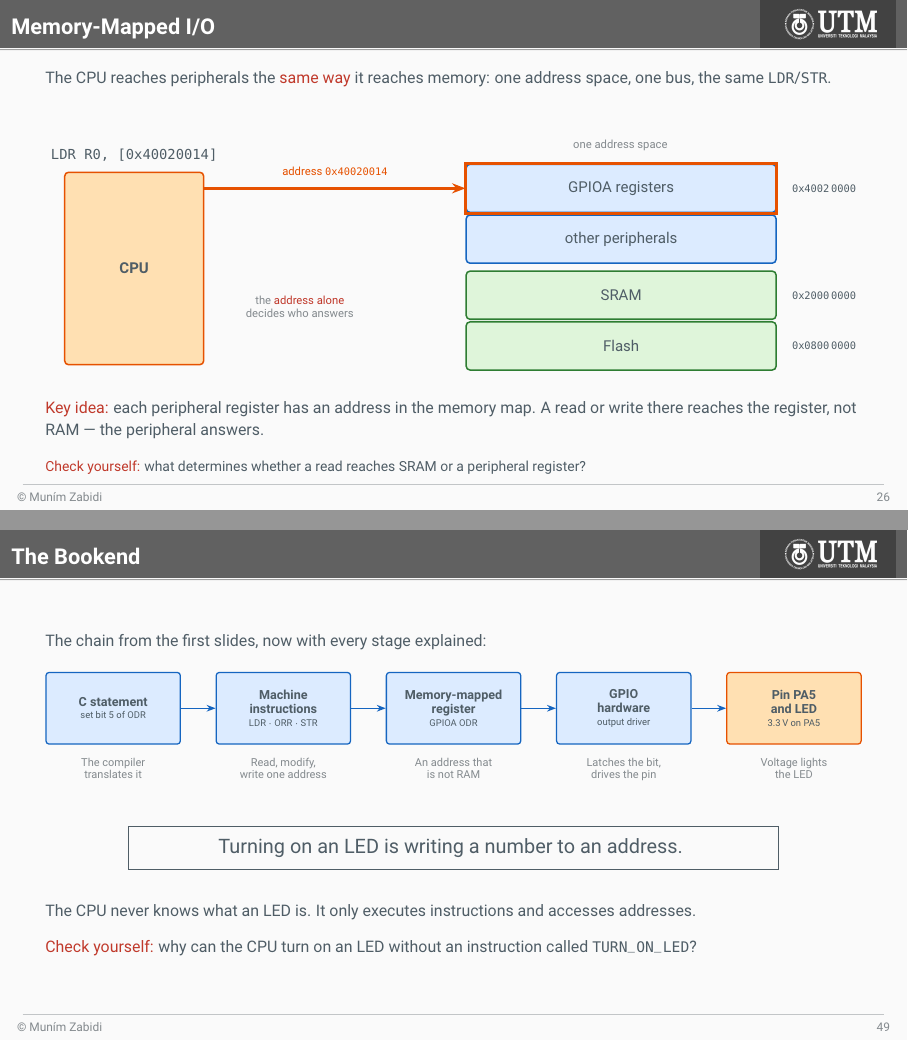
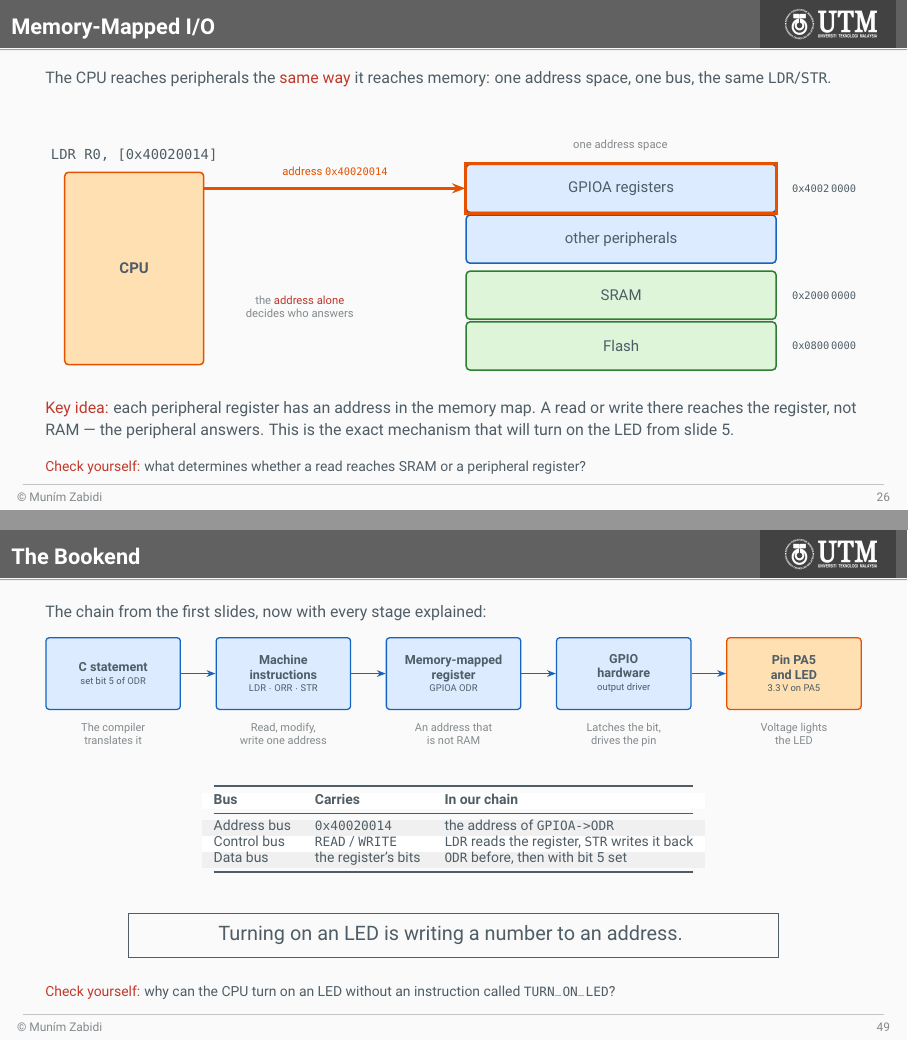
Before and after one commit to mun3im/stm32slides, LaTeX slides (stm01.tex): pages 26 and 49 of 50, joined at a grey line. Compiled offline with pdfLaTeX.

Commit message:
stm01: roadmap hook, forward pointers from memory-mapped I/O, bus-to-chain table on the bookend

```diff
--- a/stm01.tex
+++ b/stm01.tex
@@ -883,7 +883,8 @@
     \vspace{0mm}
     {\small \alert{Key idea:} each peripheral register has an address in the
     memory map. A read or write there reaches the register, not RAM ---
-    the peripheral answers.}
+    the peripheral answers. This is the exact mechanism that will turn on
+    the LED from slide~5.}
 
     \vspace{1mm}
     {\footnotesize \alert{Check yourself:} what determines whether a read reaches SRAM or a peripheral register?}
@@ -1507,23 +1508,34 @@
 	\leavevmode
 	{\small The chain from the first slides, now with every stage explained:}
 
+	\vspace{1mm}
+	\causalchain{1}
+
 	\vspace{2mm}
-	\causalchain{1}
-
-	\vspace{3mm}
+	\begin{center}
+		{\footnotesize
+		\striped
+		\begin{tabular}{@{}l l l@{}}
+			\toprule
+			\textbf{Bus} & \textbf{Carries} & \textbf{In our chain} \\
+			\midrule
+			Address bus & \texttt{0x40020014} & the address of \texttt{GPIOA->ODR} \\
+			Control bus & \texttt{READ} / \texttt{WRITE} & \texttt{LDR} reads the register, \texttt{STR} writes it back \\
+			Data bus    & the register's bits & \texttt{ODR} before, then with bit 5 set \\
+			\bottomrule
+		\end{tabular}}
+	\end{center}
+
+	\vspace{1mm}
 	\begin{center}
 		\fbox{\parbox{.78\textwidth}{\centering\vspace{1mm}
 				\large Turning on an LED is writing a number to an address.
 				\vspace{1mm}}}
 	\end{center}
 
-	\vspace{2mm}
-	{\small The CPU never knows what an LED is. It only executes
-	instructions and accesses addresses.
-
 	\vspace{1mm}
-	\alert{Check yourself:} why can the CPU turn on an LED without an
-	instruction called \texttt{TURN\_ON\_LED}?}
+	{\footnotesize \alert{Check yourself:} why can the CPU turn on an LED
+	without an instruction called \texttt{TURN\_ON\_LED}?}
 \end{frame}
 
 \begin{frame}{Summary and What's Next}
```
Also changed, not shown: stm01.pdf, stm01.tex (4 more changed lines).
